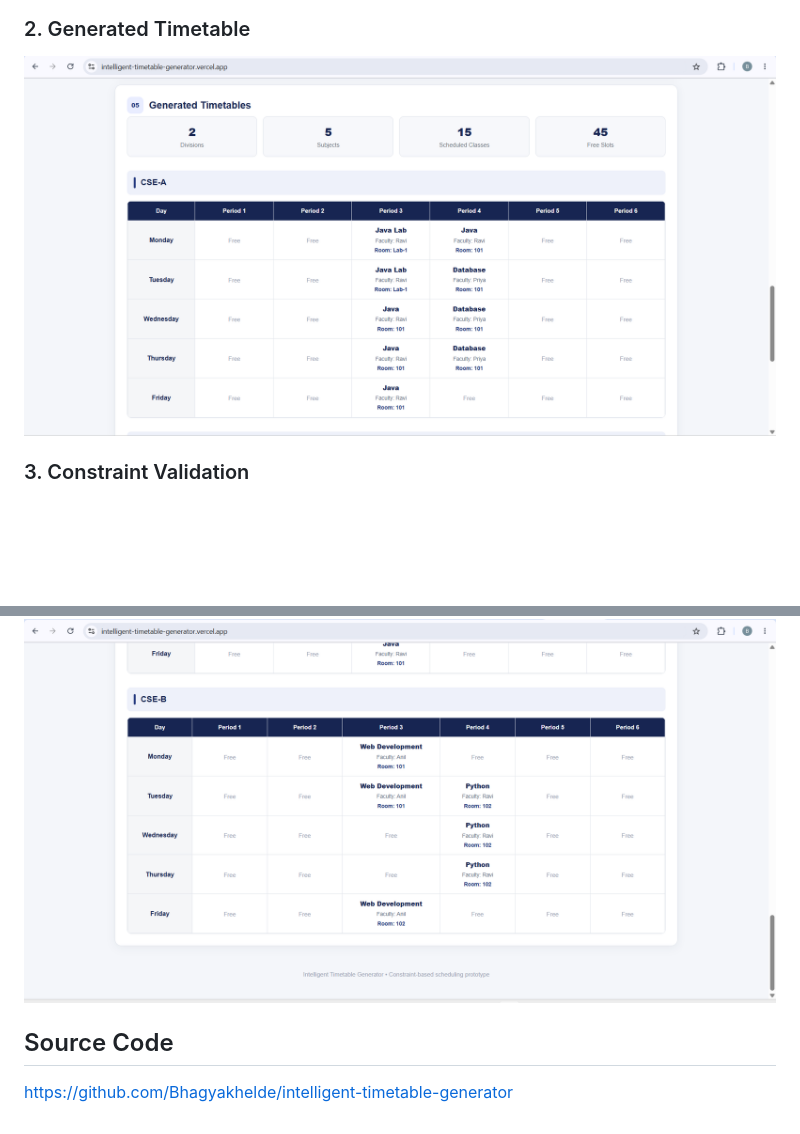
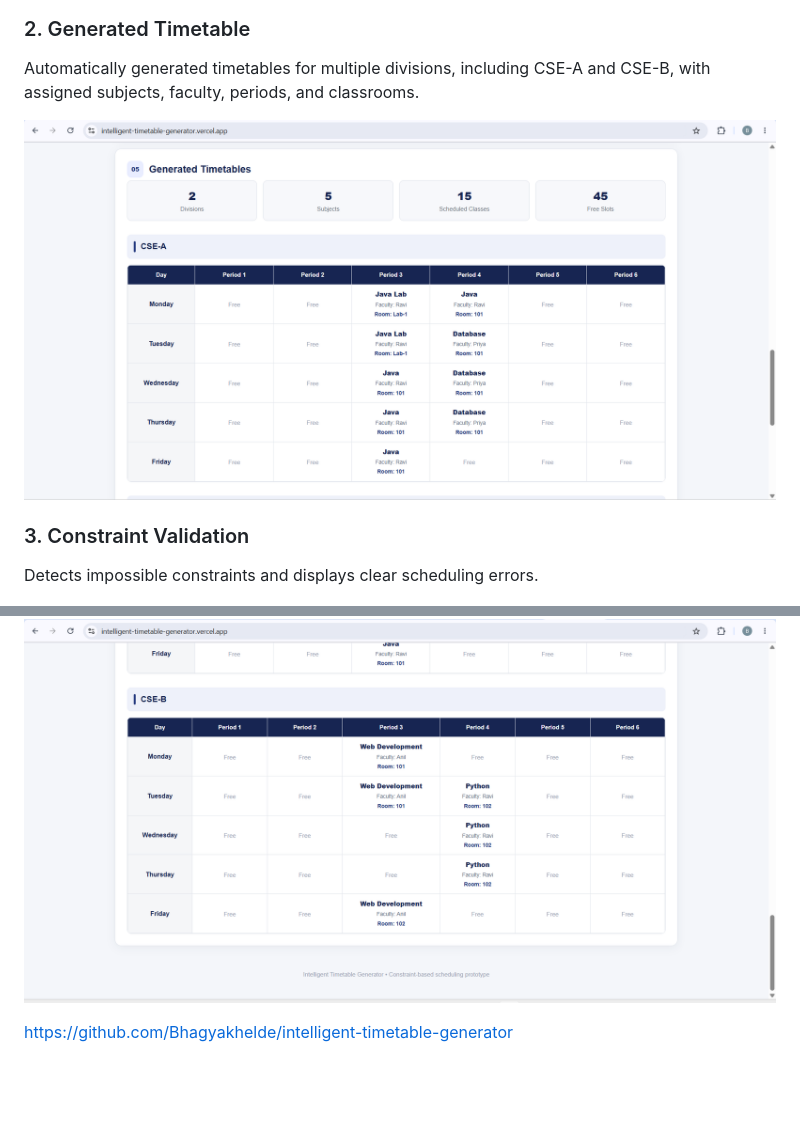
Before and after one commit to Bhagyakhelde/intelligent-timetable-generator, a Markdown page: README.md, 2 parts joined by grey strips. GitHub-like rendering; blank space fills up the shorter version.

```diff
--- a/README.md
+++ b/README.md
@@ -263,12 +263,14 @@ https://intelligent-timetable-generator.vercel.app/
 
 ### 2. Generated Timetable
 
-![Generated Timetable](Screenshot%202.png)
+Automatically generated timetables for multiple divisions, including CSE-A and CSE-B, with assigned subjects, faculty, periods, and classrooms.
+
+![Generated Timetables](Screenshot%202.png)
 
 ### 3. Constraint Validation
 
+Detects impossible constraints and displays clear scheduling errors.
+
 ![Constraint Validation](Screenshot%203.png)
 
-## Source Code
-
 https://github.com/Bhagyakhelde/intelligent-timetable-generator
```
